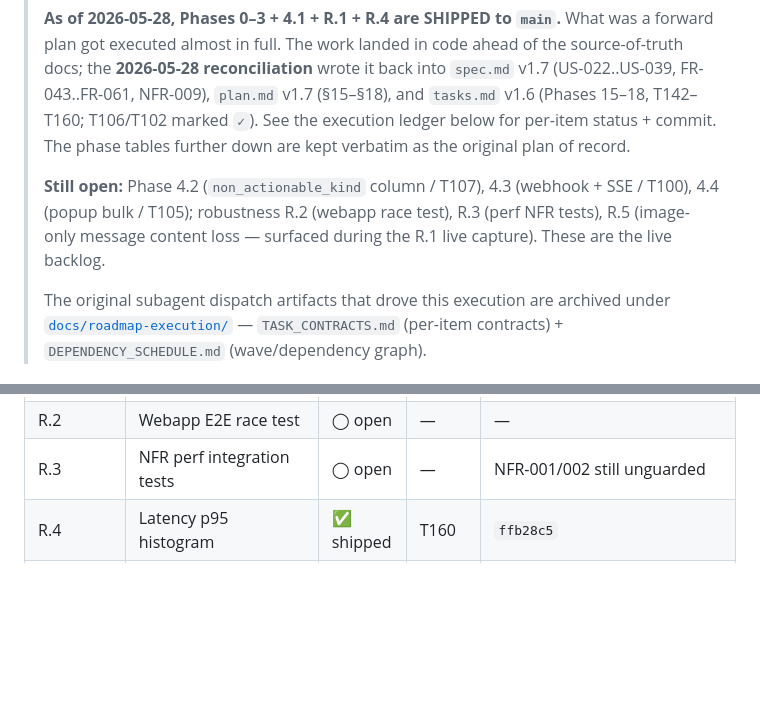
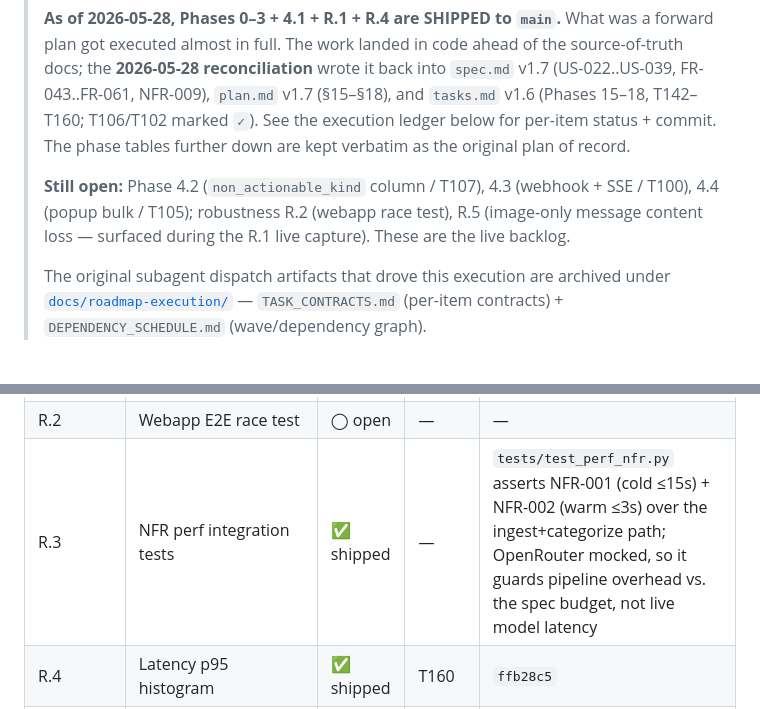
Before and after one commit to ch923dev/intercom-triage, a Markdown page: docs/ROADMAP.md, 2 parts joined by grey strips. Rendered like a GitHub page; blank space fills up the shorter version.

Commit message:
docs(roadmap): mark R.3 shipped (perf NFR tests already assert SLAs)
test_perf_nfr.py asserts NFR-001/002 over the ingest pipeline (AI mocked).
Reconcile the stale ledger row + Still-open line.

```diff
--- a/docs/ROADMAP.md
+++ b/docs/ROADMAP.md
@@ -6,7 +6,7 @@
 >
 > **As of 2026-05-28, Phases 0–3 + 4.1 + R.1 + R.4 are SHIPPED to `main`.** What was a forward plan got executed almost in full. The work landed in code ahead of the source-of-truth docs; the **2026-05-28 reconciliation** wrote it back into `spec.md` v1.7 (US-022..US-039, FR-043..FR-061, NFR-009), `plan.md` v1.7 (§15–§18), and `tasks.md` v1.6 (Phases 15–18, T142–T160; T106/T102 marked `✓`). See the execution ledger below for per-item status + commit. The phase tables further down are kept verbatim as the original plan of record.
 >
-> **Still open:** Phase 4.2 (`non_actionable_kind` column / T107), 4.3 (webhook + SSE / T100), 4.4 (popup bulk / T105); robustness R.2 (webapp race test), R.3 (perf NFR tests), R.5 (image-only message content loss — surfaced during the R.1 live capture). These are the live backlog.
+> **Still open:** Phase 4.2 (`non_actionable_kind` column / T107), 4.3 (webhook + SSE / T100), 4.4 (popup bulk / T105); robustness R.2 (webapp race test), R.5 (image-only message content loss — surfaced during the R.1 live capture). These are the live backlog.
 >
 > The original subagent dispatch artifacts that drove this execution are archived under [`docs/roadmap-execution/`](roadmap-execution/) — `TASK_CONTRACTS.md` (per-item contracts) + `DEPENDENCY_SCHEDULE.md` (wave/dependency graph).
 
@@ -40,7 +40,7 @@
 | 4.4 | Bulk actions in popup | ◯ open | T105 | — |
 | R.1 | Payload snapshot tests + unknown-type logging | ✅ shipped | — | `25e7f42` — live capture (workspace j3dxf22l) found event types 21/26/31 unmapped → false unknown-type warns; added to skip set + zero-dep full-output snapshot harness for `normalizeConversation` |
 | R.2 | Webapp E2E race test | ◯ open | — | — |
-| R.3 | NFR perf integration tests | ◯ open | — | NFR-001/002 still unguarded |
+| R.3 | NFR perf integration tests | ✅ shipped | — | `tests/test_perf_nfr.py` asserts NFR-001 (cold ≤15s) + NFR-002 (warm ≤3s) over the ingest+categorize path; OpenRouter mocked, so it guards pipeline overhead vs. the spec budget, not live model latency |
 | R.4 | Latency p95 histogram | ✅ shipped | T160 | `ffb28c5` |
 | R.5 | Image-only message content loss | ◯ open | — | type 1/2/3 parts can carry `uploads[]`; a text-less attachment-only message yields empty body and is dropped (`intercom.js` `if (!body) continue`). Surfaced during the R.1 live capture |
 
```
